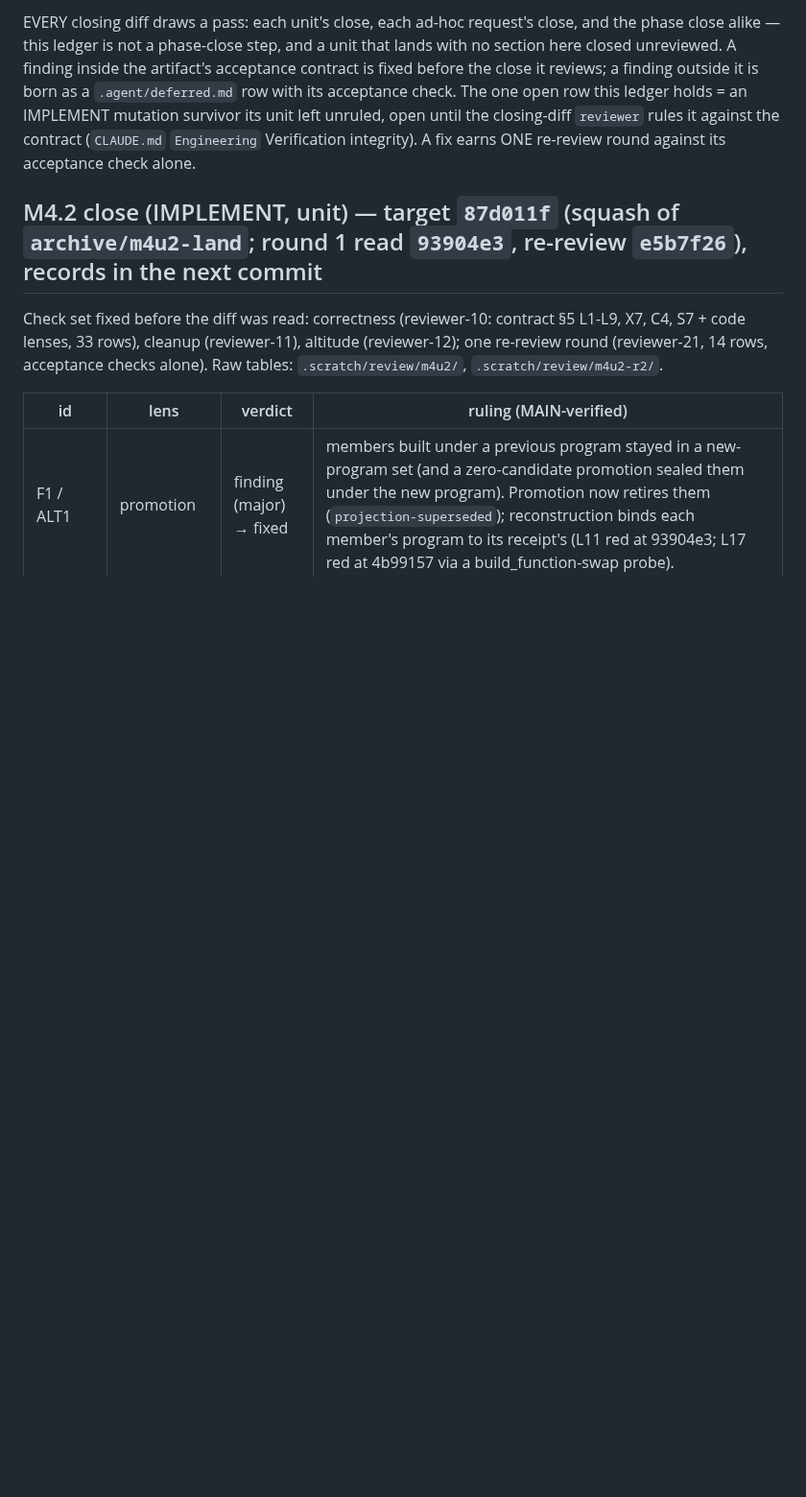
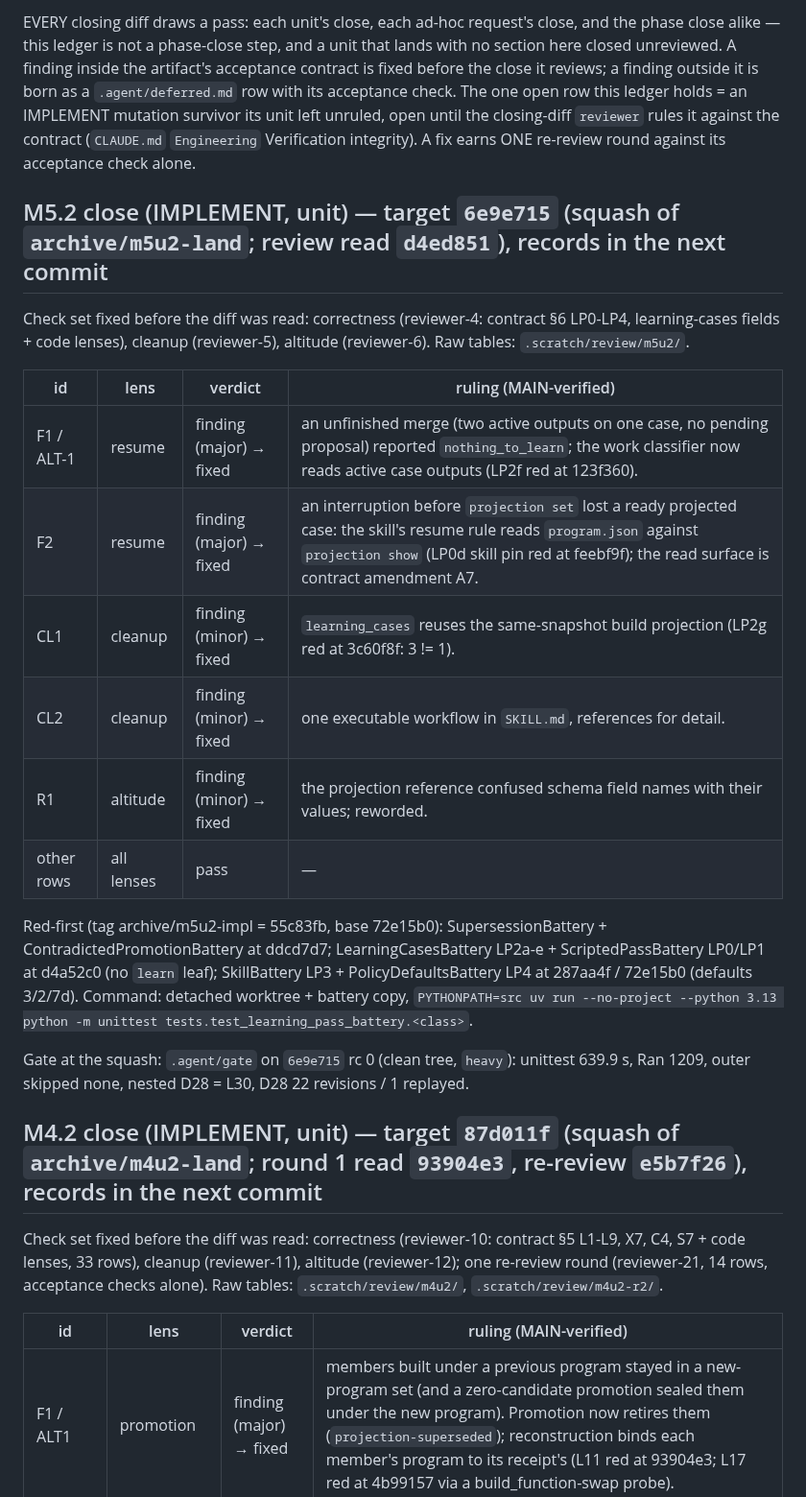
Before and after one commit to eturkes/cement, a Markdown page: .agent/review.md, the part around the change. Shown at 96% size. Drawn GitHub-style; blank space fills up the shorter version.

Commit message:
records (M5.2): the squash landed without its records → Tasks tick + resume point at M5.3, review section with the gate result
- Gate at 6e9e715 (clean tree, `heavy`) rc 0: unittest 639.9 s, Ran 1209, outer skipped none, nested D28 = L30, D28 22 revisions / 1 replayed.
- `.agent/spec.md`: M5.2 ticked 6e9e715; resume point → M5.3. `.agent/review.md`: M5.2 section (2 major + 3 minor fixed, 0 open).

Teammates: general-purpose-5 (general-purpose, stack repair DONE-1: 87 rows repaired across six layers)

```diff
--- a/.agent/review.md
+++ b/.agent/review.md
@@ -14,6 +14,23 @@ row with its acceptance check. The one open row this ledger holds = an IMPLEMENT
 survivor its unit left unruled, open until the closing-diff `reviewer` rules it against the
 contract (`CLAUDE.md` `Engineering` Verification integrity). A fix earns ONE re-review round
 against its acceptance check alone.
+
+## M5.2 close (IMPLEMENT, unit) — target `6e9e715` (squash of `archive/m5u2-land`; review read `d4ed851`), records in the next commit
+
+Check set fixed before the diff was read: correctness (reviewer-4: contract §6 LP0-LP4, learning-cases fields + code lenses), cleanup (reviewer-5), altitude (reviewer-6). Raw tables: `.scratch/review/m5u2/`.
+
+| id | lens | verdict | ruling (MAIN-verified) |
+|---|---|---|---|
+| F1 / ALT-1 | resume | finding (major) → fixed | an unfinished merge (two active outputs on one case, no pending proposal) reported `nothing_to_learn`; the work classifier now reads active case outputs (LP2f red at 123f360). |
+| F2 | resume | finding (major) → fixed | an interruption before `projection set` lost a ready projected case: the skill's resume rule reads `program.json` against `projection show` (LP0d skill pin red at feebf9f); the read surface is contract amendment A7. |
+| CL1 | cleanup | finding (minor) → fixed | `learning_cases` reuses the same-snapshot build projection (LP2g red at 3c60f8f: 3 != 1). |
+| CL2 | cleanup | finding (minor) → fixed | one executable workflow in `SKILL.md`, references for detail. |
+| R1 | altitude | finding (minor) → fixed | the projection reference confused schema field names with their values; reworded. |
+| other rows | all lenses | pass | — |
+
+Red-first (tag archive/m5u2-impl = 55c83fb, base 72e15b0): SupersessionBattery + ContradictedPromotionBattery at ddcd7d7; LearningCasesBattery LP2a-e + ScriptedPassBattery LP0/LP1 at d4a52c0 (no `learn` leaf); SkillBattery LP3 + PolicyDefaultsBattery LP4 at 287aa4f / 72e15b0 (defaults 3/2/7d). Command: detached worktree + battery copy, `PYTHONPATH=src uv run --no-project --python 3.13 python -m unittest tests.test_learning_pass_battery.<class>`.
+
+Gate at the squash: `.agent/gate` on `6e9e715` rc 0 (clean tree, `heavy`): unittest 639.9 s, Ran 1209, outer skipped none, nested D28 = L30, D28 22 revisions / 1 replayed.
 
 ## M4.2 close (IMPLEMENT, unit) — target `87d011f` (squash of `archive/m4u2-land`; round 1 read `93904e3`, re-review `e5b7f26`), records in the next commit
 
```
Also changed, not shown: .agent/spec.md (+2 -2 lines).
